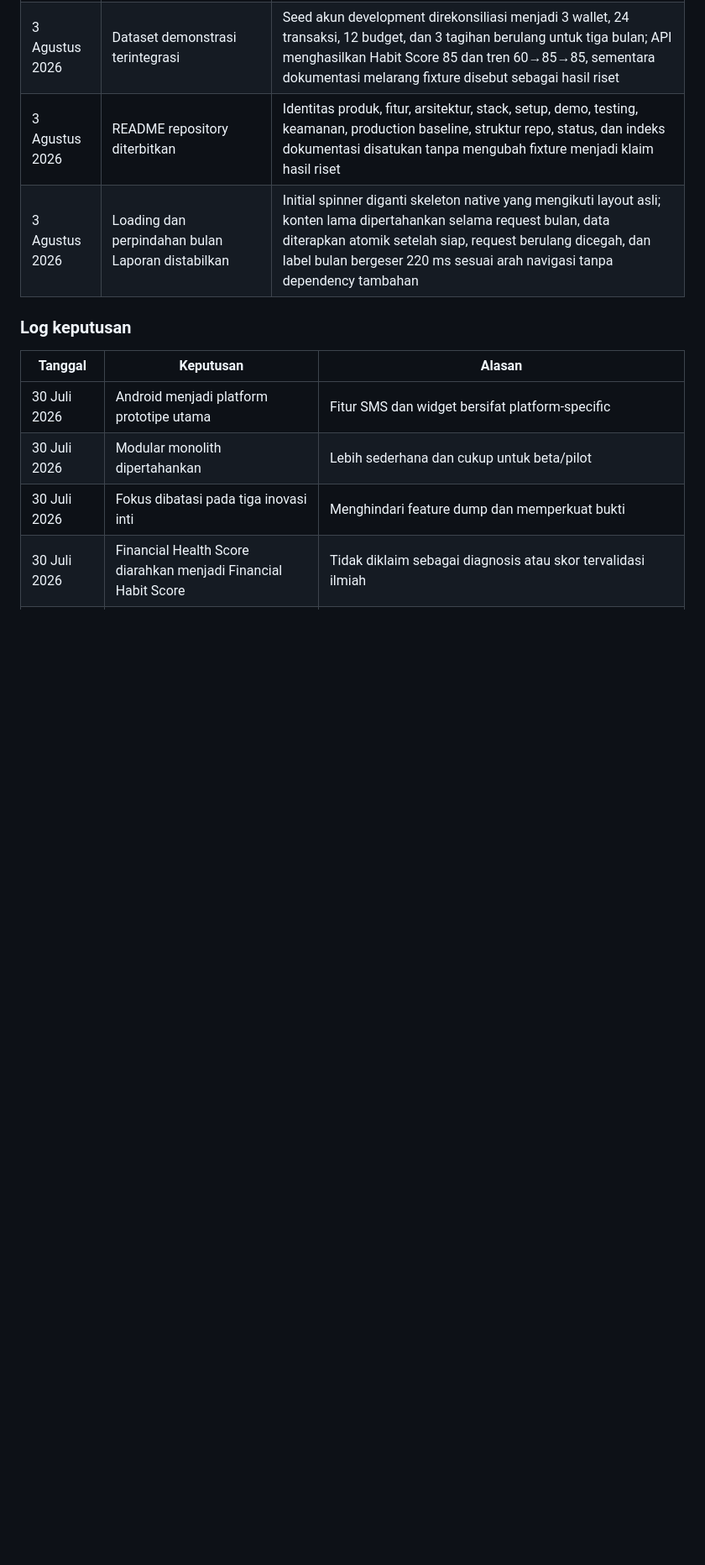
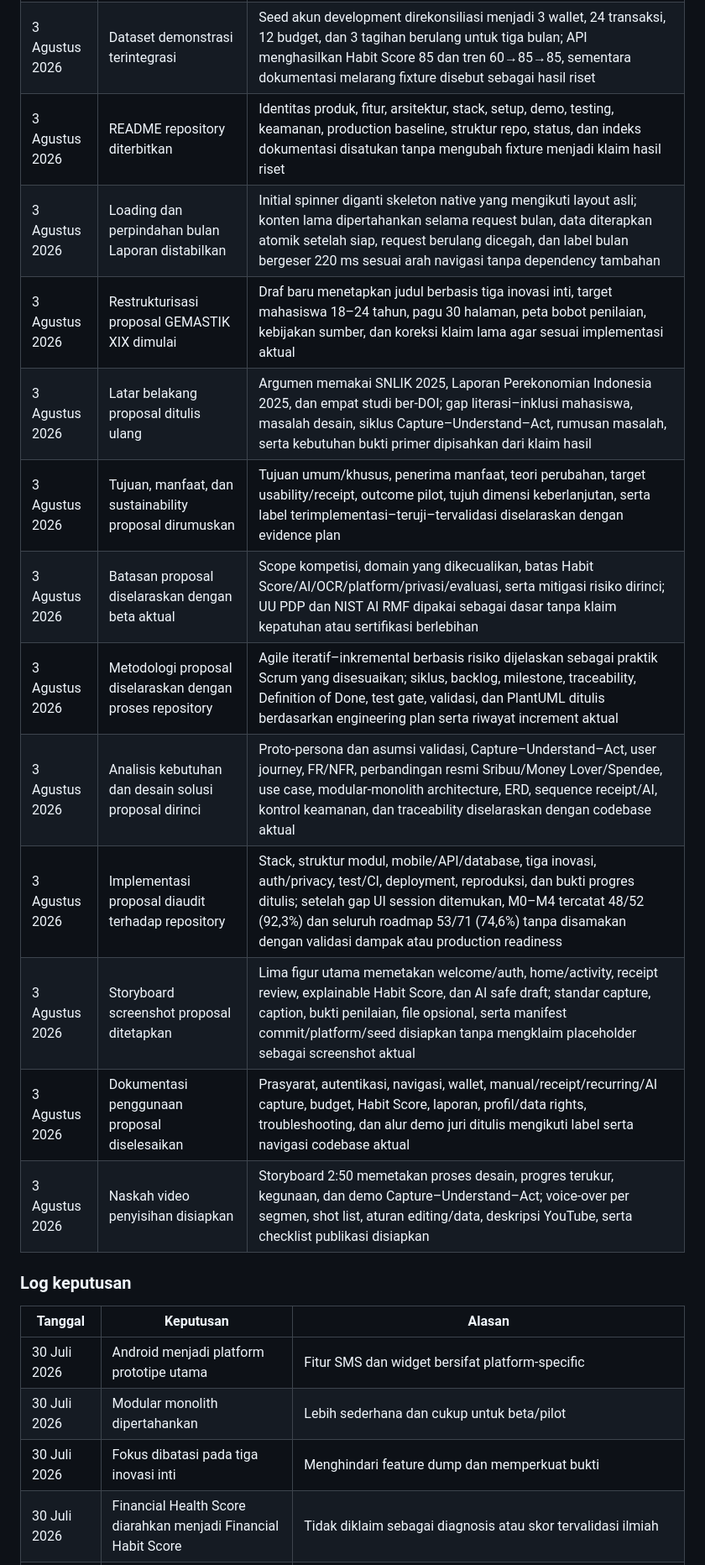
Before and after one commit to Codift05/Nala-CuanManage, a Markdown page: docs/NALA_PRODUCT_ENGINEERING_PLAN.md, the part around one of its changes. Shown at 84% size. Rendered like a GitHub page; blank space fills up the shorter version.

Commit message:
docs: align engineering plan and competition video

```diff
--- a/docs/NALA_PRODUCT_ENGINEERING_PLAN.md
+++ b/docs/NALA_PRODUCT_ENGINEERING_PLAN.md
@@ -714,6 +715,16 @@ Pada akhir setiap sesi pengembangan:
 | 3 Agustus 2026 | Dataset demonstrasi terintegrasi | Seed akun development direkonsiliasi menjadi 3 wallet, 24 transaksi, 12 budget, dan 3 tagihan berulang untuk tiga bulan; API menghasilkan Habit Score 85 dan tren 60→85→85, sementara dokumentasi melarang fixture disebut sebagai hasil riset |
 | 3 Agustus 2026 | README repository diterbitkan | Identitas produk, fitur, arsitektur, stack, setup, demo, testing, keamanan, production baseline, struktur repo, status, dan indeks dokumentasi disatukan tanpa mengubah fixture menjadi klaim hasil riset |
 | 3 Agustus 2026 | Loading dan perpindahan bulan Laporan distabilkan | Initial spinner diganti skeleton native yang mengikuti layout asli; konten lama dipertahankan selama request bulan, data diterapkan atomik setelah siap, request berulang dicegah, dan label bulan bergeser 220 ms sesuai arah navigasi tanpa dependency tambahan |
+| 3 Agustus 2026 | Restrukturisasi proposal GEMASTIK XIX dimulai | Draf baru menetapkan judul berbasis tiga inovasi inti, target mahasiswa 18–24 tahun, pagu 30 halaman, peta bobot penilaian, kebijakan sumber, dan koreksi klaim lama agar sesuai implementasi aktual |
+| 3 Agustus 2026 | Latar belakang proposal ditulis ulang | Argumen memakai SNLIK 2025, Laporan Perekonomian Indonesia 2025, dan empat studi ber-DOI; gap literasi–inklusi mahasiswa, masalah desain, siklus Capture–Understand–Act, rumusan masalah, serta kebutuhan bukti primer dipisahkan dari klaim hasil |
+| 3 Agustus 2026 | Tujuan, manfaat, dan sustainability proposal dirumuskan | Tujuan umum/khusus, penerima manfaat, teori perubahan, target usability/receipt, outcome pilot, tujuh dimensi keberlanjutan, serta label terimplementasi–teruji–tervalidasi diselaraskan dengan evidence plan |
+| 3 Agustus 2026 | Batasan proposal diselaraskan dengan beta aktual | Scope kompetisi, domain yang dikecualikan, batas Habit Score/AI/OCR/platform/privasi/evaluasi, serta mitigasi risiko dirinci; UU PDP dan NIST AI RMF dipakai sebagai dasar tanpa klaim kepatuhan atau sertifikasi berlebihan |
+| 3 Agustus 2026 | Metodologi proposal diselaraskan dengan proses repository | Agile iteratif–inkremental berbasis risiko dijelaskan sebagai praktik Scrum yang disesuaikan; siklus, backlog, milestone, traceability, Definition of Done, test gate, validasi, dan PlantUML ditulis berdasarkan engineering plan serta riwayat increment aktual |
+| 3 Agustus 2026 | Analisis kebutuhan dan desain solusi proposal dirinci | Proto-persona dan asumsi validasi, Capture–Understand–Act, user journey, FR/NFR, perbandingan resmi Sribuu/Money Lover/Spendee, use case, modular-monolith architecture, ERD, sequence receipt/AI, kontrol keamanan, dan traceability diselaraskan dengan codebase aktual |
+| 3 Agustus 2026 | Implementasi proposal diaudit terhadap repository | Stack, struktur modul, mobile/API/database, tiga inovasi, auth/privacy, test/CI, deployment, reproduksi, dan bukti progres ditulis; setelah gap UI session ditemukan, M0–M4 tercatat 48/52 (92,3%) dan seluruh roadmap 53/71 (74,6%) tanpa disamakan dengan validasi dampak atau production readiness |
+| 3 Agustus 2026 | Storyboard screenshot proposal ditetapkan | Lima figur utama memetakan welcome/auth, home/activity, receipt review, explainable Habit Score, dan AI safe draft; standar capture, caption, bukti penilaian, file opsional, serta manifest commit/platform/seed disiapkan tanpa mengklaim placeholder sebagai screenshot aktual |
+| 3 Agustus 2026 | Dokumentasi penggunaan proposal diselesaikan | Prasyarat, autentikasi, navigasi, wallet, manual/receipt/recurring/AI capture, budget, Habit Score, laporan, profil/data rights, troubleshooting, dan alur demo juri ditulis mengikuti label serta navigasi codebase aktual |
+| 3 Agustus 2026 | Naskah video penyisihan disiapkan | Storyboard 2:50 memetakan proses desain, progres terukur, kegunaan, dan demo Capture–Understand–Act; voice-over per segmen, shot list, aturan editing/data, deskripsi YouTube, serta checklist publikasi disiapkan |
 
 ### Log keputusan
 
```
Also changed, not shown: other parts of docs/NALA_PRODUCT_ENGINEERING_PLAN.md (+8 -4 lines), docs/video/NALA_VIDEO_PENYISIHAN_SCRIPT.md (added, +385 -0 lines).
